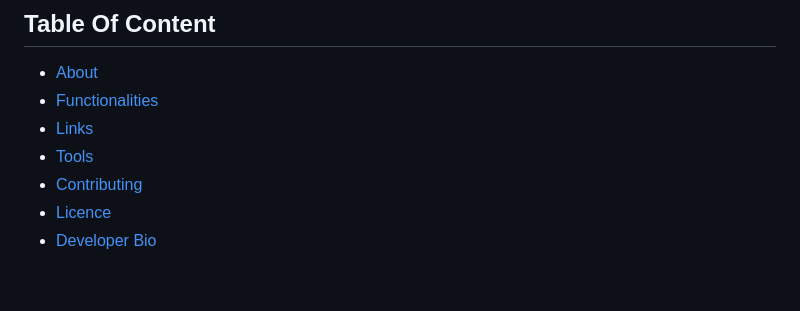
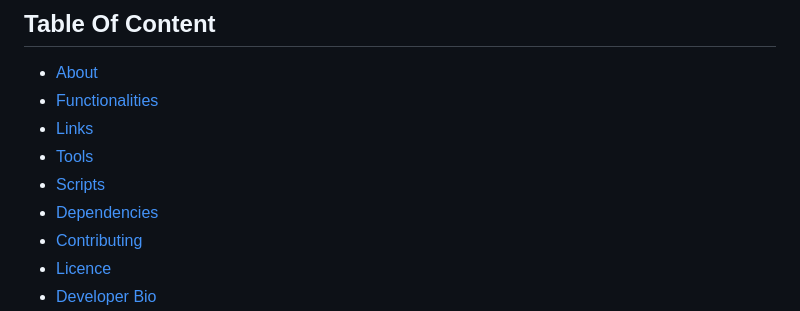
Before and after one commit to sayeda-chattopadhyay/BidAbhi-Auction, a Markdown page: README.md, the part around one of its changes. Rendered like a GitHub page; blank space fills up the shorter version.

```diff
--- a/README.md
+++ b/README.md
@@ -11,6 +11,8 @@
 - [Functionalities](#functionalities)
 - [Links](#links)
 - [Tools](#tools)
+- [Scripts](#scripts)
+- [Dependencies](#dependencies)
 - [Contributing](#contributing)
 - [Licence](#license)
 - [Developer Bio](#bio)
```
Also changed, not shown: other parts of README.md (+2 -2 lines).
